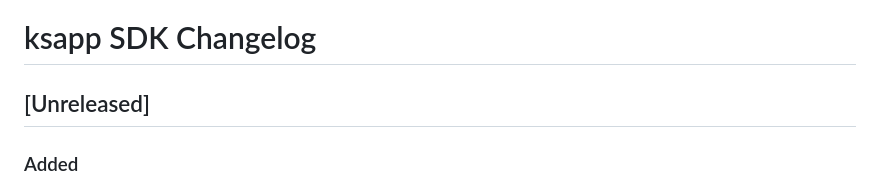
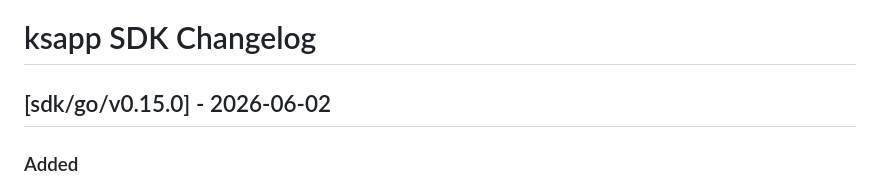
Before and after one commit to wuhanyuhan/ks-devkit, a Markdown page: sdk/go/CHANGELOG.md, the part around the change. Rendered like a GitHub page.

```diff
--- a/sdk/go/CHANGELOG.md
+++ b/sdk/go/CHANGELOG.md
@@ -1,6 +1,6 @@
 # ksapp SDK Changelog
 
-## [Unreleased]
+## [sdk/go/v0.15.0] - 2026-06-02
 
 ### Added
 
```
Also changed, not shown: sdk/python/CHANGELOG.md (+1 -1 lines).
